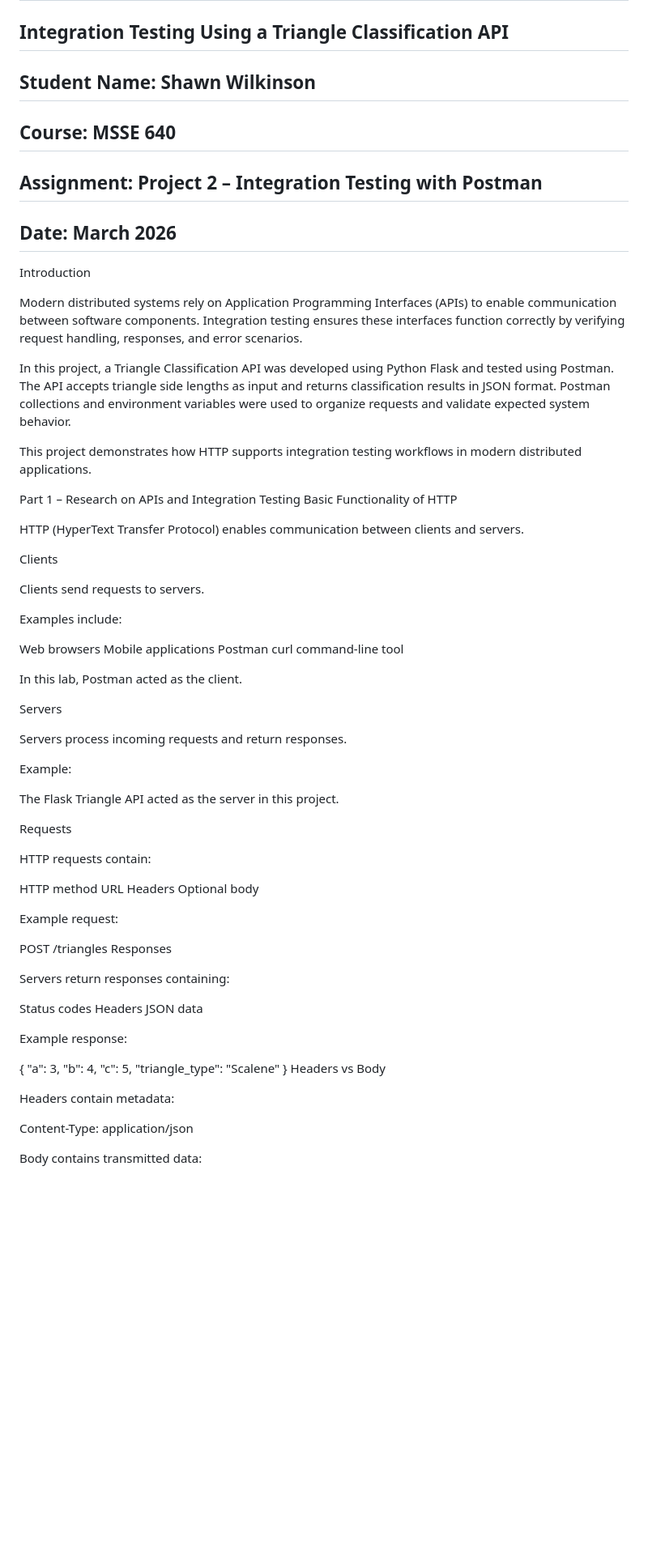
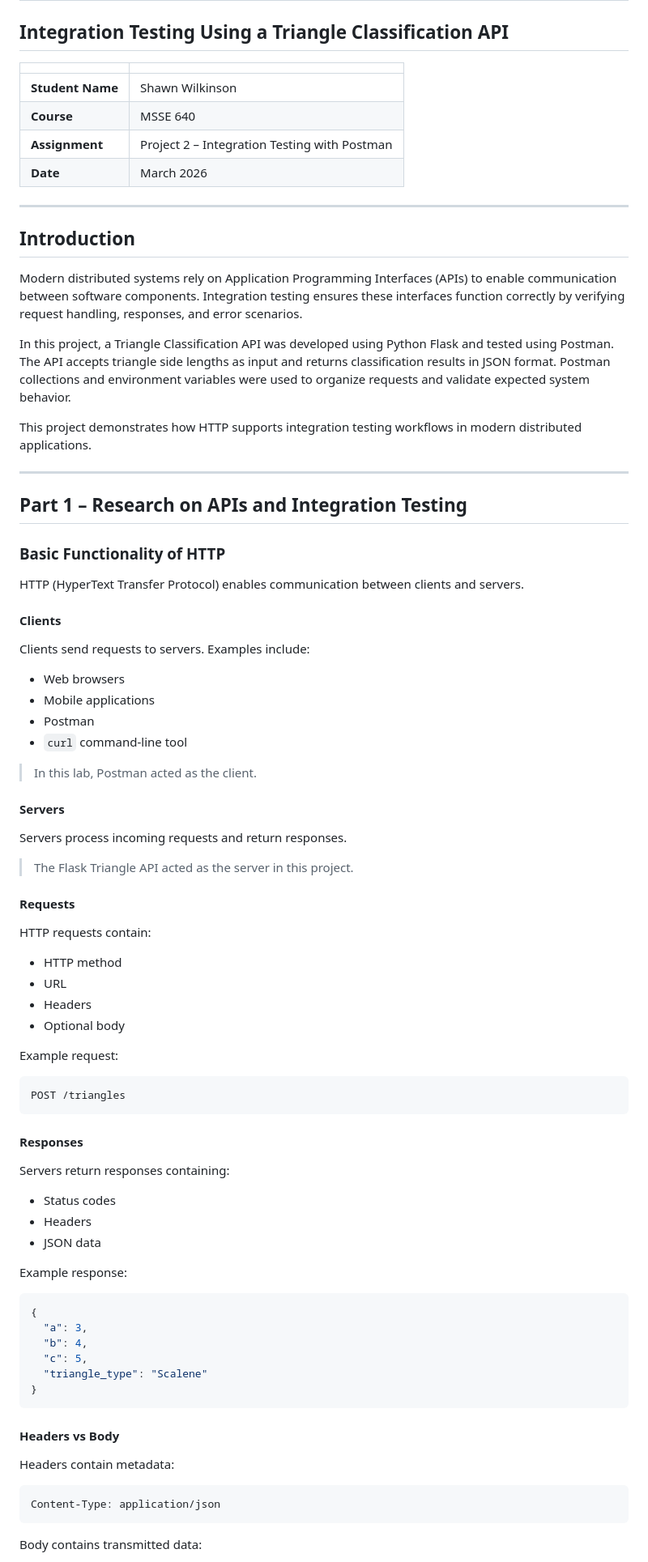
Before and after one commit to phpRookie89/Msse640_course, a Markdown page: README.md, the part around one of its changes. Shown at 81% size. Rendered like a GitHub page; blank space fills up the shorter version.

````diff
--- a/README.md
+++ b/README.md
@@ -2,15 +2,16 @@
 
 ## Integration Testing Using a Triangle Classification API
 
-## Student Name: Shawn Wilkinson
+| | |
+|---|---|
+| **Student Name** | Shawn Wilkinson |
+| **Course** | MSSE 640 |
+| **Assignment** | Project 2 – Integration Testing with Postman |
+| **Date** | March 2026 |
 
-## Course: MSSE 640
+---
 
-## Assignment: Project 2 – Integration Testing with Postman
-
-## Date: March 2026
-
-Introduction
+## Introduction
 
 Modern distributed systems rely on Application Programming Interfaces (APIs) to enable communication between software components. Integration testing ensures these interfaces function correctly by verifying request handling, responses, and error scenarios.
 
@@ -18,66 +19,74 @@ In this project, a Triangle Classification API was developed using Python Flask
 
 This project demonstrates how HTTP supports integration testing workflows in modern distributed applications.
 
-Part 1 – Research on APIs and Integration Testing
-Basic Functionality of HTTP
+---
+
+## Part 1 – Research on APIs and Integration Testing
+
+### Basic Functionality of HTTP
 
 HTTP (HyperText Transfer Protocol) enables communication between clients and servers.
 
-Clients
+#### Clients
 
-Clients send requests to servers.
+Clients send requests to servers. Examples include:
 
-Examples include:
+- Web browsers
+- Mobile applications
+- Postman
+- `curl` command-line tool
 
-Web browsers
-Mobile applications
-Postman
-curl command-line tool
+> In this lab, Postman acted as the client.
 
-In this lab, Postman acted as the client.
-
-Servers
+#### Servers
 
 Servers process incoming requests and return responses.
 
-Example:
+> The Flask Triangle API acted as the server in this project.
 
-The Flask Triangle API acted as the server in this project.
-
-Requests
+#### Requests
 
 HTTP requests contain:
 
-HTTP method
-URL
-Headers
-Optional body
+- HTTP method
+- URL
+- Headers
+- Optional body
 
 Example request:
 
+```
 POST /triangles
-Responses
+```
+
+#### Responses
 
 Servers return responses containing:
 
-Status codes
-Headers
-JSON data
+- Status codes
+- Headers
+- JSON data
 
 Example response:
 
+```json
 {
-"a": 3,
-"b": 4,
-"c": 5,
-"triangle_type": "Scalene"
+  "a": 3,
+  "b": 4,
+  "c": 5,
+  "triangle_type": "Scalene"
 }
-Headers vs Body
+```
+
+#### Headers vs Body
 
 Headers contain metadata:
 
+```
 Content-Type: application/json
+```
 
 Body contains transmitted data:
 
+```json
 {
````
Also changed, not shown: other parts of README.md (+188 -165 lines).
